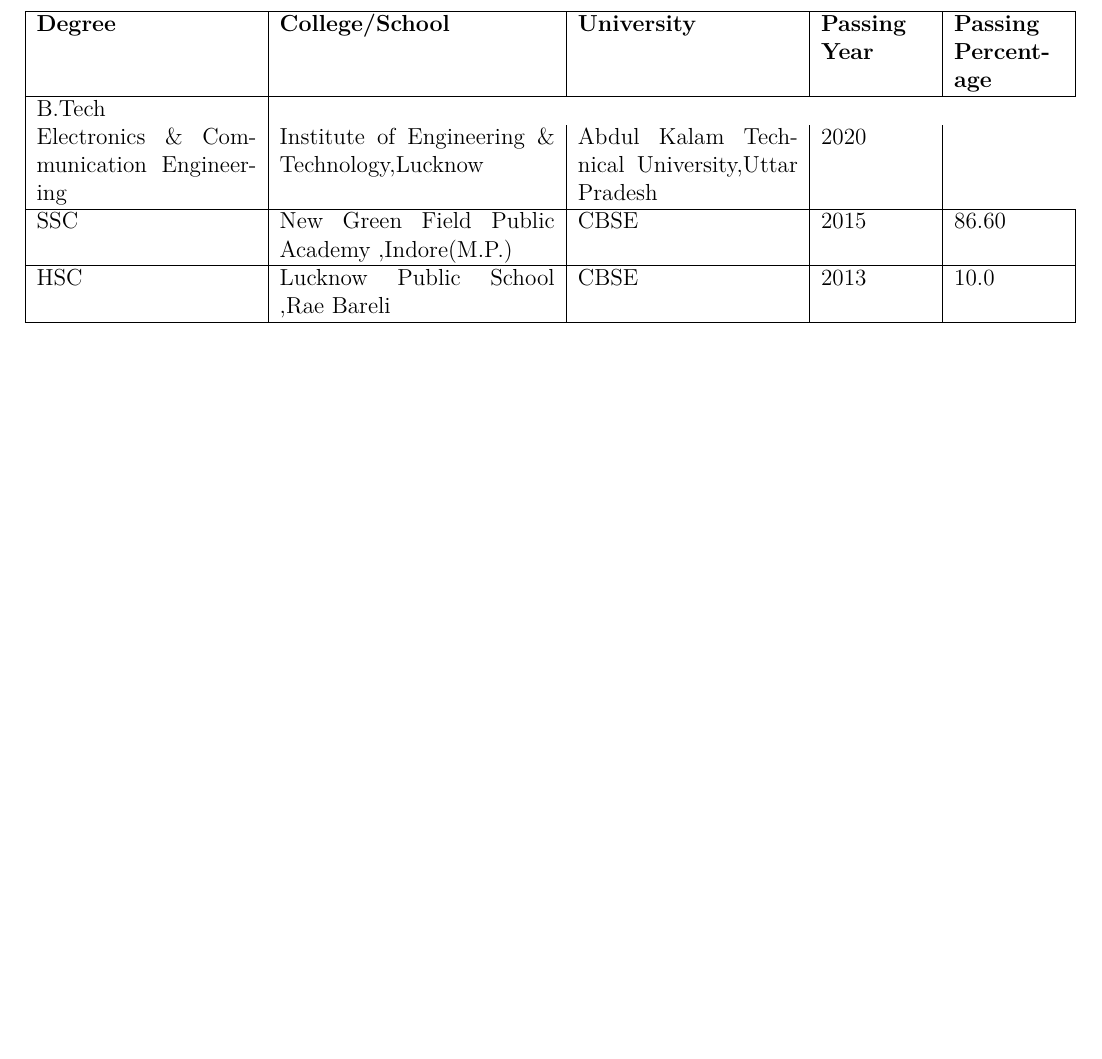
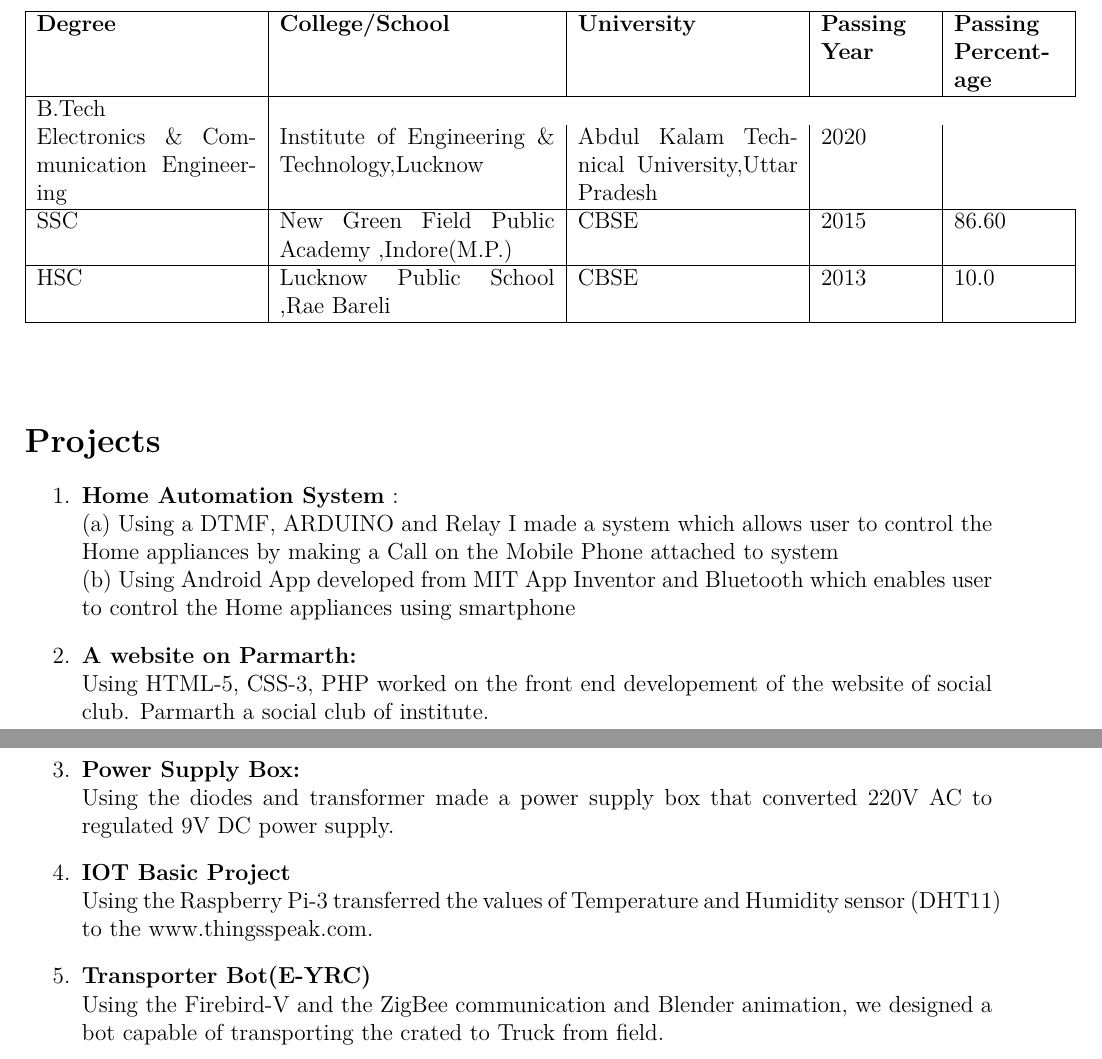
Before and after one commit to avishkaar/ram_resume, a LaTeX CV (ram_resume.tex): part of the page before the commit and two parts of pages 1 and 2 of 2 after it, the two joined at a grey line, cut so that both start at the same text, the shorter picture padded with empty space. Compiled offline with pdfLaTeX.

Commit message:
Update ram_resume.tex
Projects added

```diff
--- a/ram_resume.tex
+++ b/ram_resume.tex
@@ -32,4 +32,18 @@
 \end{tabular}
   \end{center}
 \end{table}
+
+\section*{Projects}
+\begin{enumerate}
+  \item{\textbf{Home Automation System}} :\\(a) Using a DTMF, ARDUINO and Relay I made a system
+which allows user to control the\ Home appliances by making a Call on the Mobile
+Phone attached to system\\
+(b) Using Android App developed from MIT App Inventor
+and Bluetooth which enables user to control the Home appliances using smartphone
+\item {\textbf{A website on Parmarth:}}\\ Using HTML-5, CSS-3, PHP worked on the front end developement of the website of social club.
+Parmarth a social club of institute.
+\item {\textbf{Power Supply Box:}}\\ Using the diodes and transformer made a power supply box that converted 220V AC to regulated 9V DC power supply.
+\item {\textbf{IOT Basic Project}}\\ Using the Raspberry Pi-3 transferred the values of Temperature and Humidity sensor (DHT11) to the www.thingsspeak.com.
+\item {\textbf{Transporter Bot(E-YRC)}}\\ Using the Firebird-V and the ZigBee communication and Blender animation, we designed  a bot capable of transporting the crated to Truck from field.
+\end{enumerate}
 \end{document}
```
